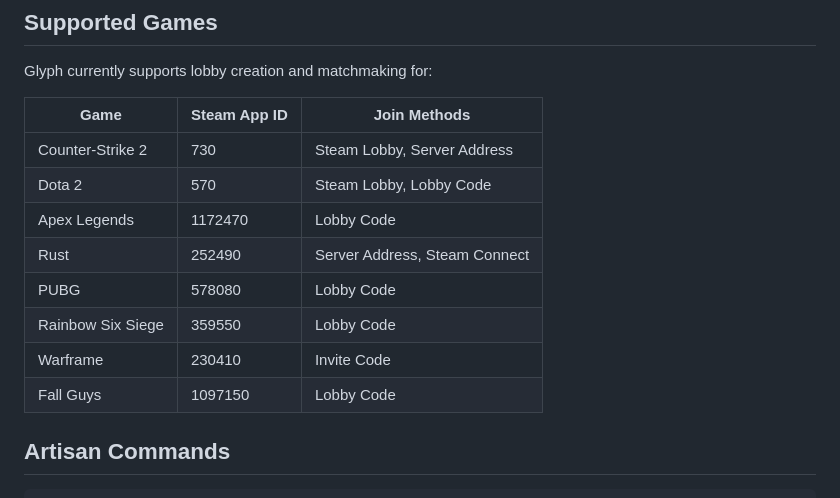
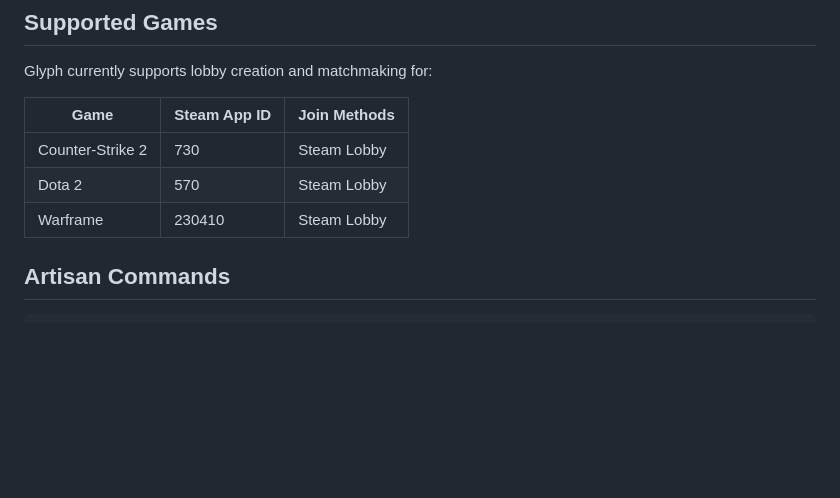
Before and after one commit to syameer-io/glyph-gaming-platform, a Markdown page: README.md, the part around the change. Drawn GitHub-style; blank space fills up the shorter version.

```diff
--- a/README.md
+++ b/README.md
@@ -207,14 +207,9 @@ Glyph currently supports lobby creation and matchmaking for:
 
 | Game | Steam App ID | Join Methods |
 |------|--------------|--------------|
-| Counter-Strike 2 | 730 | Steam Lobby, Server Address |
-| Dota 2 | 570 | Steam Lobby, Lobby Code |
-| Apex Legends | 1172470 | Lobby Code |
-| Rust | 252490 | Server Address, Steam Connect |
-| PUBG | 578080 | Lobby Code |
-| Rainbow Six Siege | 359550 | Lobby Code |
-| Warframe | 230410 | Invite Code |
-| Fall Guys | 1097150 | Lobby Code |
+| Counter-Strike 2 | 730 | Steam Lobby |
+| Dota 2 | 570 | Steam Lobby |
+| Warframe | 230410 | Steam Lobby |
 
 ## Artisan Commands
 
```
